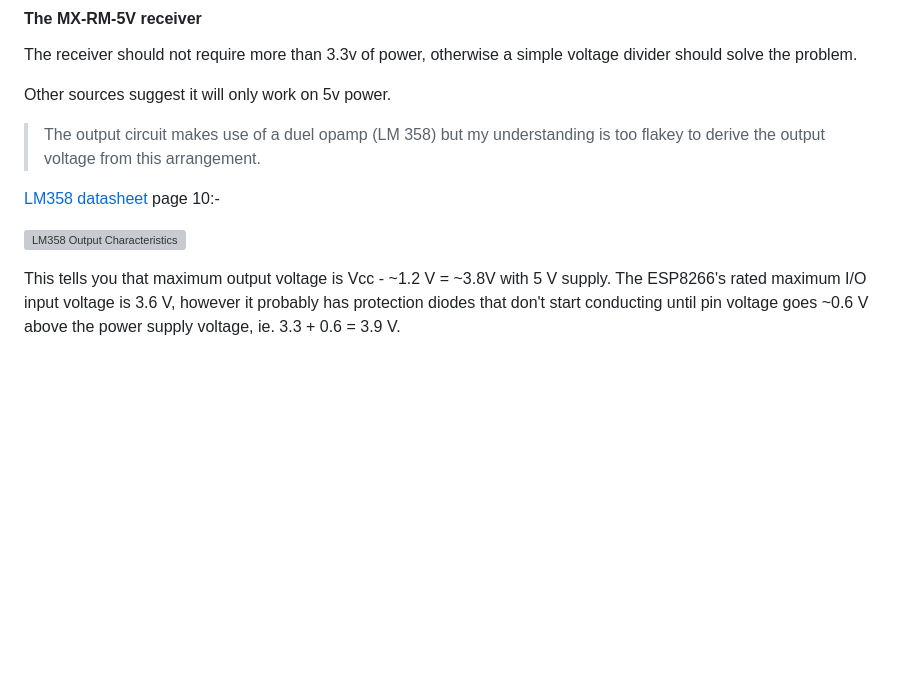
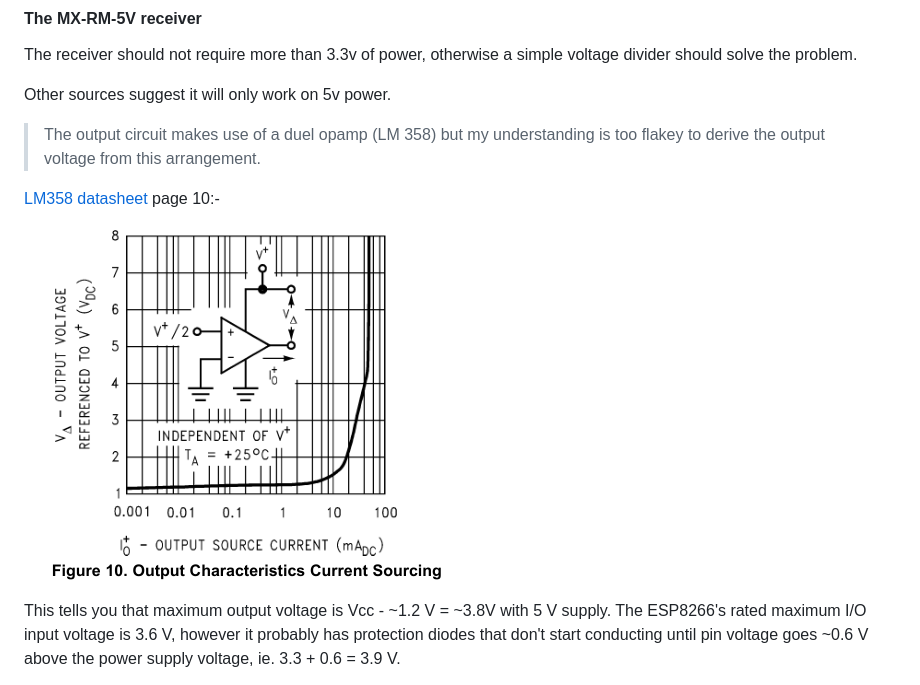
Before and after one commit to georghe-crihan/rc-switch-collaterals, a Markdown page: README.md, the part around the change. GitHub-like rendering; blank space fills up the shorter version; grey boxes are pictures that could not be loaded.

Commit message:
- Markdown fix.

```diff
--- a/README.md
+++ b/README.md
@@ -204,7 +204,7 @@ Other sources suggest it will only work on 5v power.
 
 [LM358 datasheet](datasheet/lm358-n.pdf) page 10:-
 
-![LM358 Output Characteristics](LM358-Output-Char.png)
+![LM358 Output Characteristics](pics/LM358-Output-Char.png)
 
 This tells you that maximum output voltage is Vcc - ~1.2 V = ~3.8V with 5 V supply.
 The ESP8266's rated maximum I/O input voltage is 3.6 V, however it probably has
```
